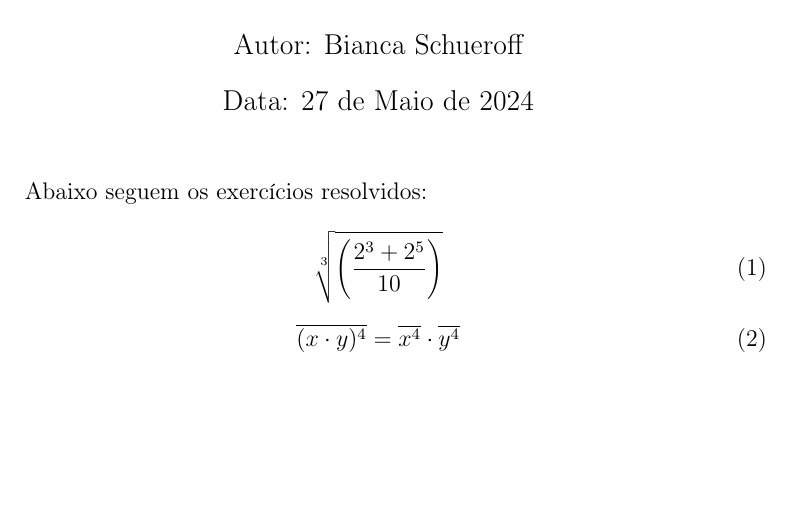
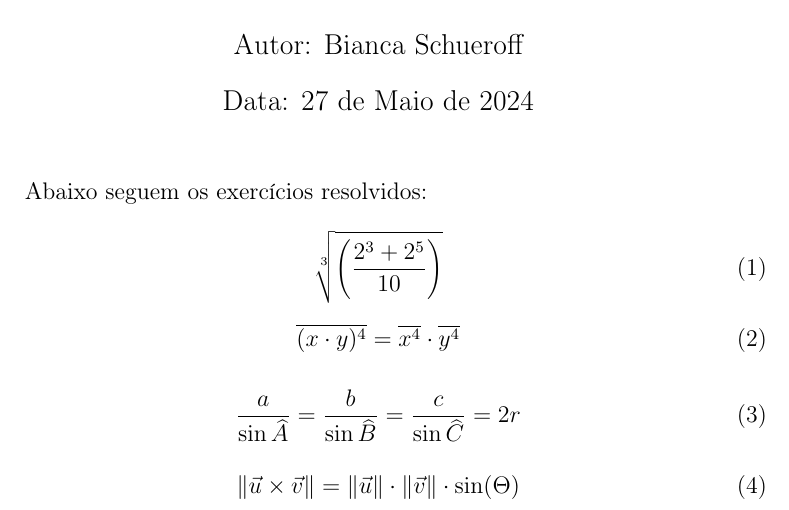
Before and after one commit to biancaschueroff/projetoTeXMat, a LaTeX document (projetoTeX.tex): part of the page, cut so that both start at the same text, the shorter picture padded with empty space. Compiled offline with pdfLaTeX.

Commit message:
Exercícios 3 e 4

```diff
--- a/projetoTeX.tex
+++ b/projetoTeX.tex
@@ -14,12 +14,24 @@
 
 Abaixo seguem os exercícios resolvidos:
 
+%Exercício 1
 \begin{equation}
 \sqrt[3]{\left(\frac{2^{3}+2^{5}}{10}\right)}
 \end{equation}
 
+%Exercício 2
 \begin{equation}
 \overline{(x\cdot y)^{4}}=\overline{x^{4}}\cdot\overline{y^{4}}
+\end{equation}
+
+%Exercício 3
+\begin{equation}
+\frac{a}{\sin\widehat{A}}=\frac{b}{\sin\widehat{B}}=\frac{c}{\sin\widehat{C}}=2r
+\end{equation}
+
+%Exercício 4
+\begin{equation}
+\Vert\vec{u}\times\vec{v}\Vert=\Vert\vec{u}\Vert\cdot\Vert\vec{v}\Vert\cdot\sin(\Theta)
 \end{equation}
 
 
```
Also changed, not shown: projetoTeX.pdf, projetoTeX.tex (4 more changed lines).
